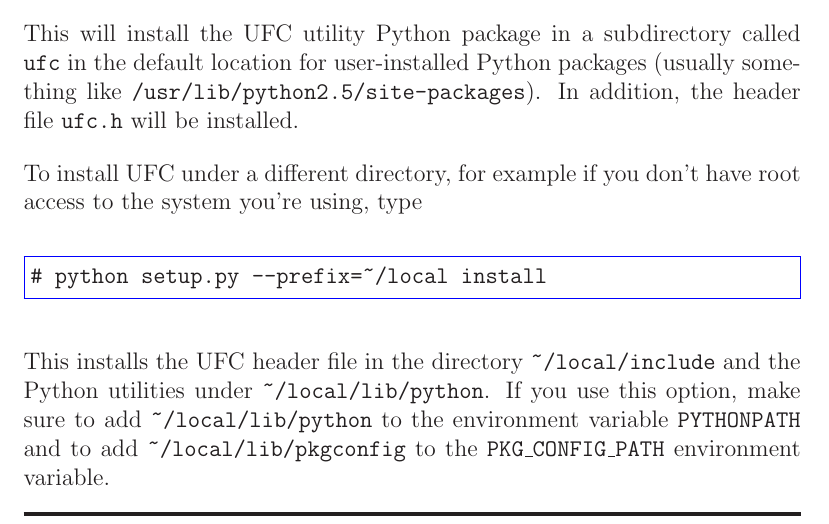
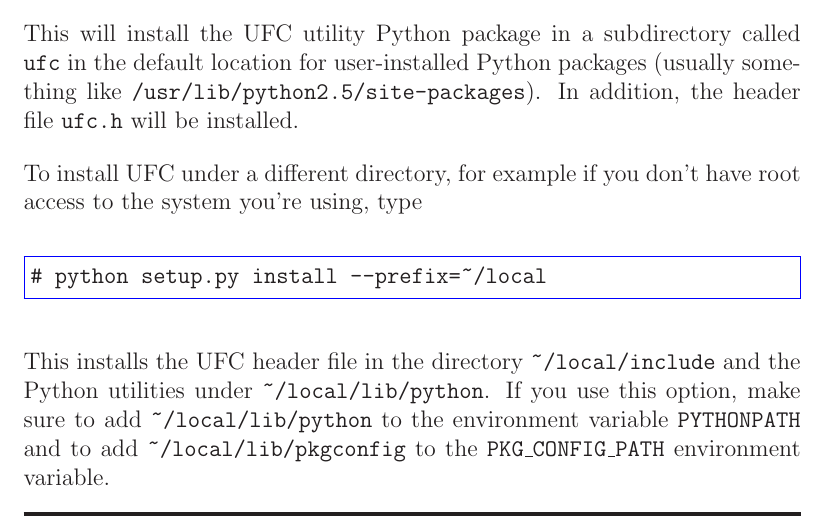
Before and after one commit to FEniCS/ffcx, a LaTeX thesis (doc/manual/ufc-user-manual.tex, which reads doc/manual/chapters/installation.tex): part of page 106 of 111, cut so that both start at the same text. Compiled offline with LaTeX, dvips and Ghostscript.

Commit message:
Corrections in manual for setting the installation prefix as suggested by Garth.

```diff
--- a/doc/manual/chapters/installation.tex
+++ b/doc/manual/chapters/installation.tex
@@ -49,7 +49,7 @@ file \texttt{ufc.h} will be installed.
 To install \ufc{} under a different directory, for example if you
 don't have root access to the system you're using, type
 \begin{code}
-# python setup.py --prefix=~/local install
+# python setup.py install --prefix=~/local
 \end{code}
 This installs the \ufc{} header file in the directory
 \texttt{\~{}/local/include} and the Python utilities under
```
Also changed, not shown: 1 other file.
